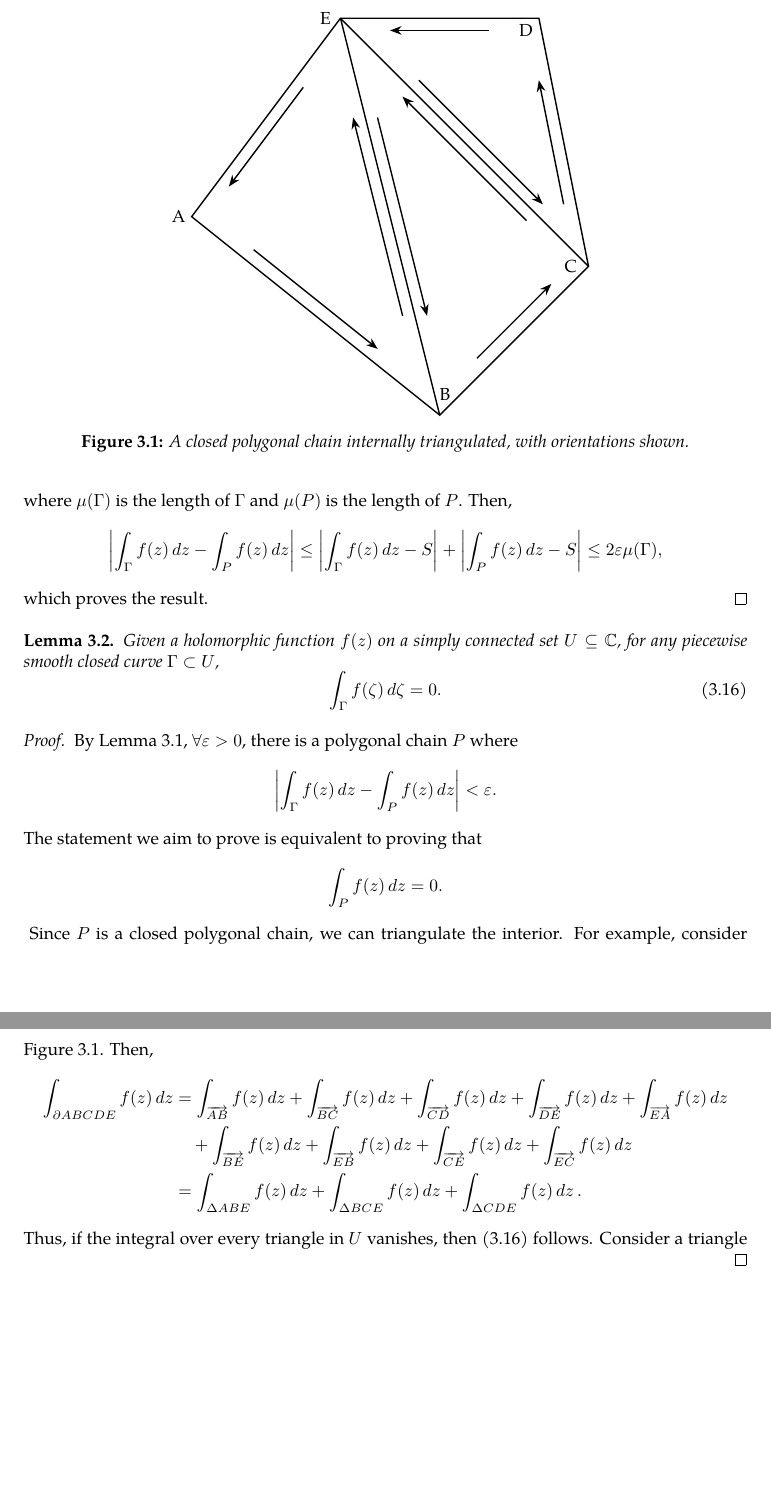
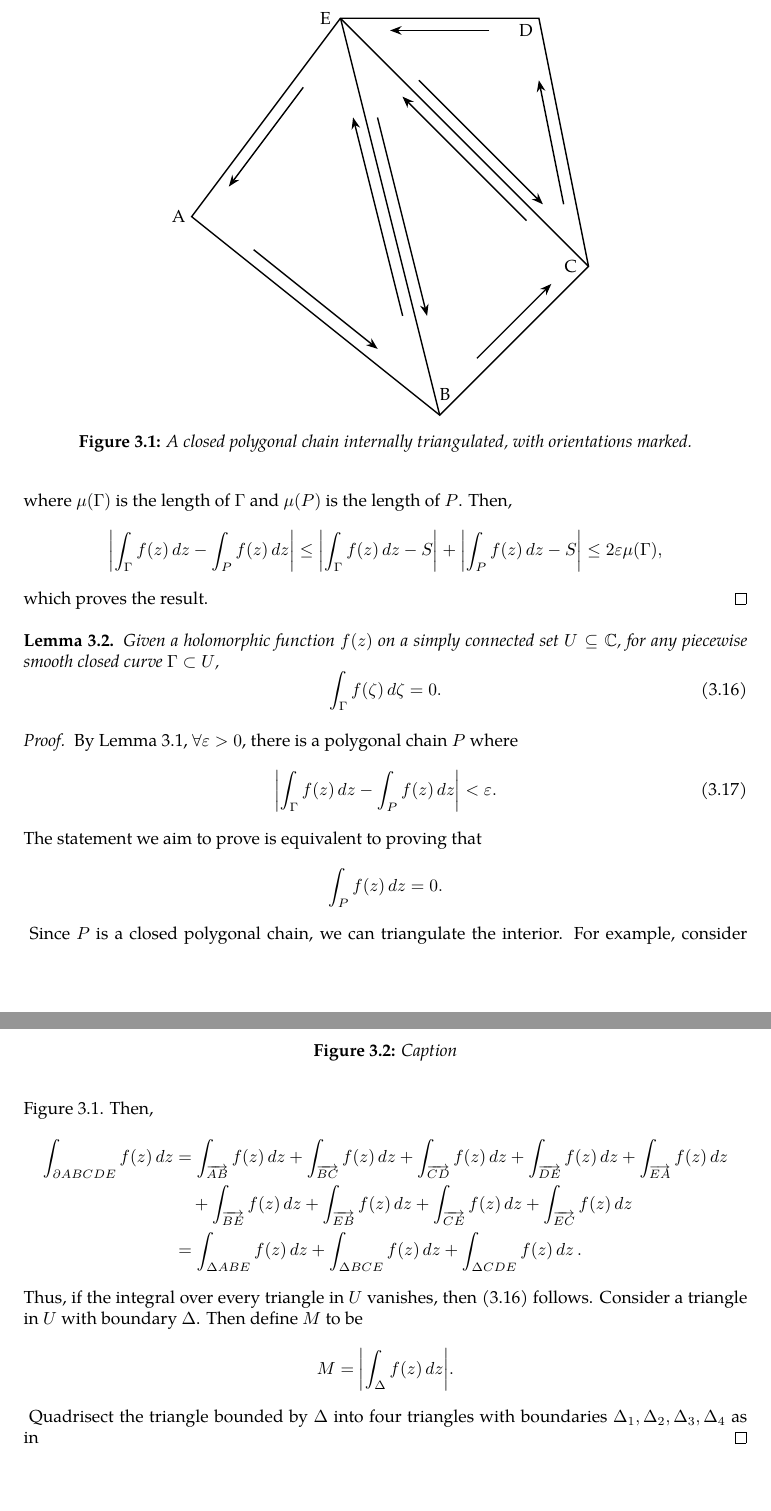
Before and after one commit to slipperking/complex-analysis-latex, a LaTeX document (main.tex): two parts of pages 19 and 20 of 20, joined at a grey line, cut so that both start at the same text. Compiled offline with pdfLaTeX.

Commit message:
overleaf_to_git (Thu May 22 15:24:41 2025 -0700): update main.tex from r3721 to r3739

```diff
--- a/main.tex
+++ b/main.tex
@@ -461,7 +461,10 @@ When Cauchy famously published \autoref{thm:cauchyintegralformula} and \autoref{
     \end{equation}
 \end{lemma}
 \begin{proof}
-    By \autoref{lemma:integralpiecewisesmoothtopolygonalchain}, \(\forall\varepsilon>0\), there is a polygonal chain \(P\) where \[\abs{\int_{\Gamma}f(z)\ddz-\int_{P}f(z)\ddz}<\varepsilon.\] The statement we aim to prove is equivalent to proving that \[\int_{P}f(z)\ddz=0.\]
+    By \autoref{lemma:integralpiecewisesmoothtopolygonalchain}, \(\forall\varepsilon>0\), there is a polygonal chain \(P\) where
+    \begin{equation}
+        \abs{\int_{\Gamma}f(z)\ddz-\int_{P}f(z)\ddz}<\varepsilon.\label{eq:integralpiecewisesmoothtopolygonalchain_chaindefinition}
+    \end{equation} The statement we aim to prove is equivalent to proving that \[\int_{P}f(z)\ddz=0.\]
     \begin{figure}
         \centering
         \begin{tikzpicture}
@@ -493,13 +496,22 @@ When Cauchy famously published \autoref{thm:cauchyintegralformula} and \autoref{
             \node[below left] at (D) {D};
             \node[left, xshift=-2pt] at (E) {E};
         \end{tikzpicture}
-        \caption{A closed polygonal chain internally triangulated, with orientations shown.}
+        \caption{A closed polygonal chain internally triangulated, with orientations marked.}
         \label{fig:closedpolygonalchaintriangulation}
     \end{figure}
     Since \(P\) is a closed polygonal chain, we can triangulate the interior. For example, consider \autoref{fig:closedpolygonalchaintriangulation}. Then, \begin{align*}
         \int_{\partial ABCDE}f(z)\ddz&=\int_{\overrightarrow{AB}}f(z)\ddz+\int_{\overrightarrow{BC}}f(z)\ddz+\int_{\overrightarrow{CD}}f(z)\ddz+\int_{\overrightarrow{DE}}f(z)\ddz+\int_{\overrightarrow{EA}}f(z)\ddz\\
         &\quad+\int_{\overrightarrow{BE}}f(z)\ddz+\int_{\overrightarrow{EB}}f(z)\ddz+\int_{\overrightarrow{CE}}f(z)\ddz+\int_{\overrightarrow{EC}}f(z)\ddz\\
         &=\int_{\Delta{ABE}}f(z)\ddz+\int_{\Delta{BCE}}f(z)\ddz+\int_{\Delta{CDE}}f(z)\ddz.
-    \end{align*} Thus, if the integral over every triangle in \(U\) vanishes, then \eqref{eq:cauchyintegraltheoremoversimplyconnectedset_statement} follows. Consider a triangle
+    \end{align*} Thus, if the integral over every triangle in \(U\) vanishes, then \eqref{eq:cauchyintegraltheoremoversimplyconnectedset_statement} follows. Consider a triangle in \(U\) with boundary \(\Delta\). Then define \(M\) to be \[M=\abs{\int_{\Delta}f(z)\ddz}.\]
+    \begin{figure}
+        \centering
+        \begin{tikzpicture}
+
+        \end{tikzpicture}
+        \caption{Caption}
+        \label{fig:}
+    \end{figure}
+    Quadrisect the triangle bounded by \(\Delta\) into four triangles with boundaries \(\Delta_1,\Delta_2,\Delta_3,\Delta_4\) as in
 \end{proof}
 \end{document}
```
